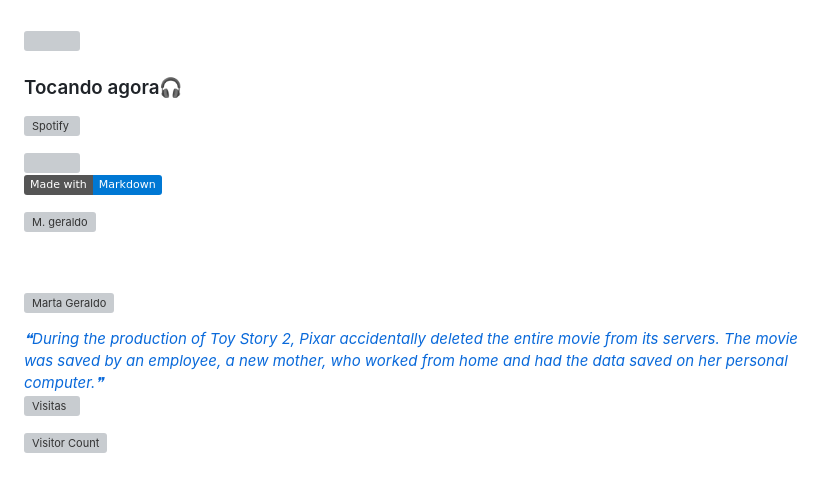
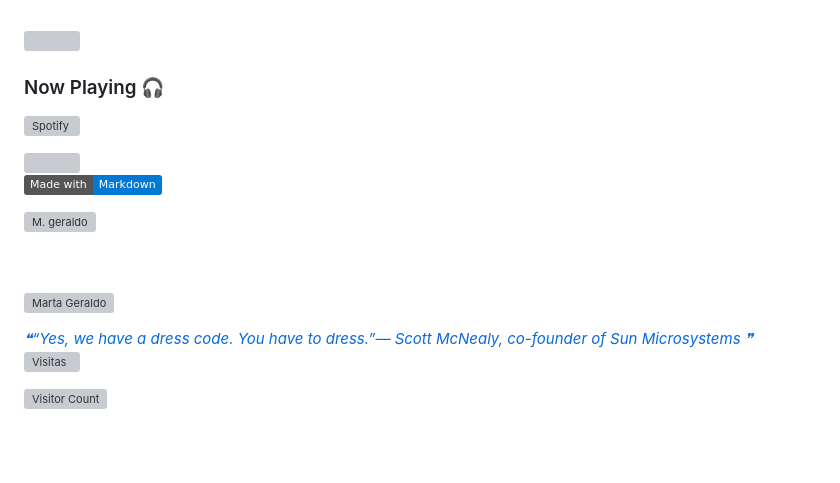
Before and after one commit to mggcode/mggcode, a Markdown page: README_pt.md, the part around one of its changes. Drawn GitHub-style; badges without logos; blank space fills up the shorter version; grey boxes are pictures that could not be loaded.

```diff
--- a/README_pt.md
+++ b/README_pt.md
@@ -605,7 +694,7 @@ Estou sempre em busca de novos desafios e oportunidades para crescer profissiona
 
 <br>
 
-### Tocando agora🎧
+### Now Playing 🎧
 
 [![Spotify](https://github-readme-remake.vercel.app/api/spotify)](https://open.spotify.com/playlist/1vB47FRDNhBzSLXiYHe11J)
 <br/>
@@ -632,7 +721,7 @@ Estou sempre em busca de novos desafios e oportunidades para crescer profissiona
 
 <a href="https://github.com/marketplace/actions/quote-readme">
 <!--STARTS_HERE_QUOTE_README-->
-<i>❝During the production of Toy Story 2, Pixar accidentally deleted the entire movie from its servers. The movie was saved by an employee, a new mother, who worked from home and had the data saved on her personal computer.❞</i>
+<i>❝“Yes, we have a dress code. You have to dress.”— Scott McNealy, co-founder of Sun Microsystems   ❞</i>
 <!--ENDS_HERE_QUOTE_README-->
  </a>
 
```
Also changed, not shown: other parts of README_pt.md (+128 -37 lines).
